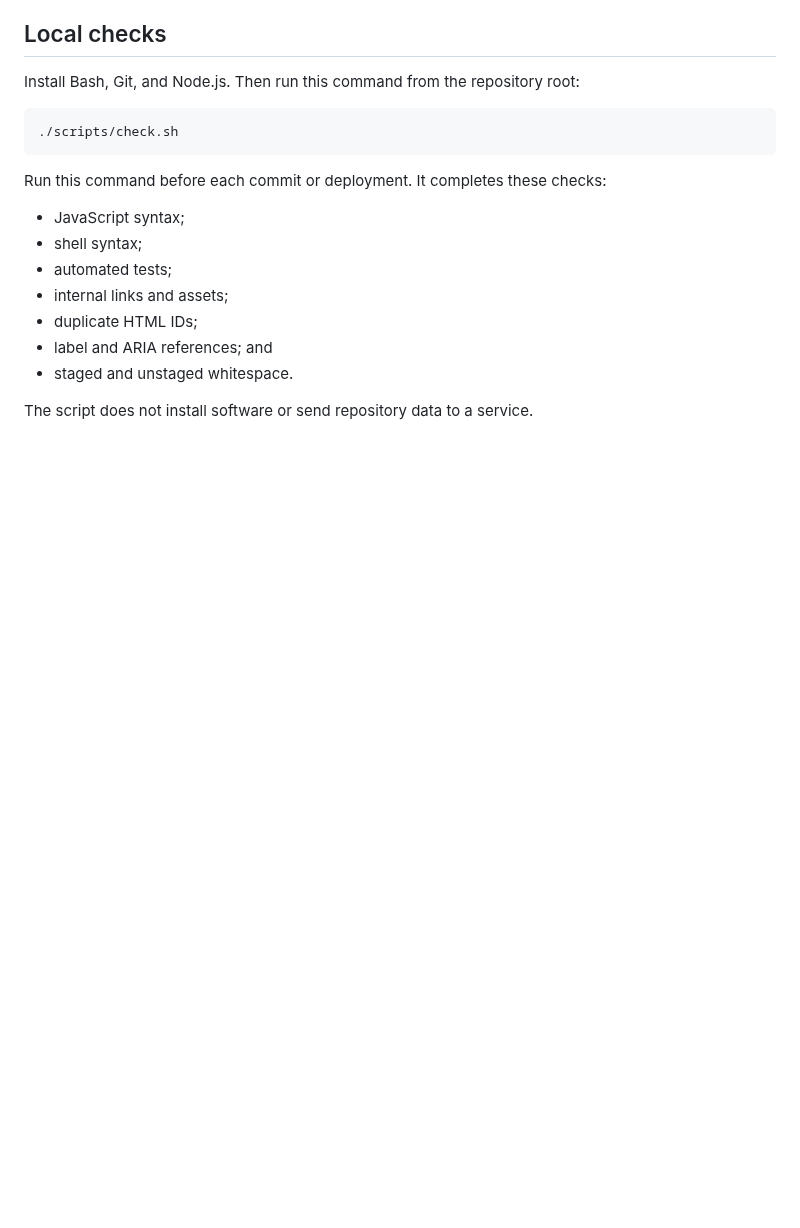
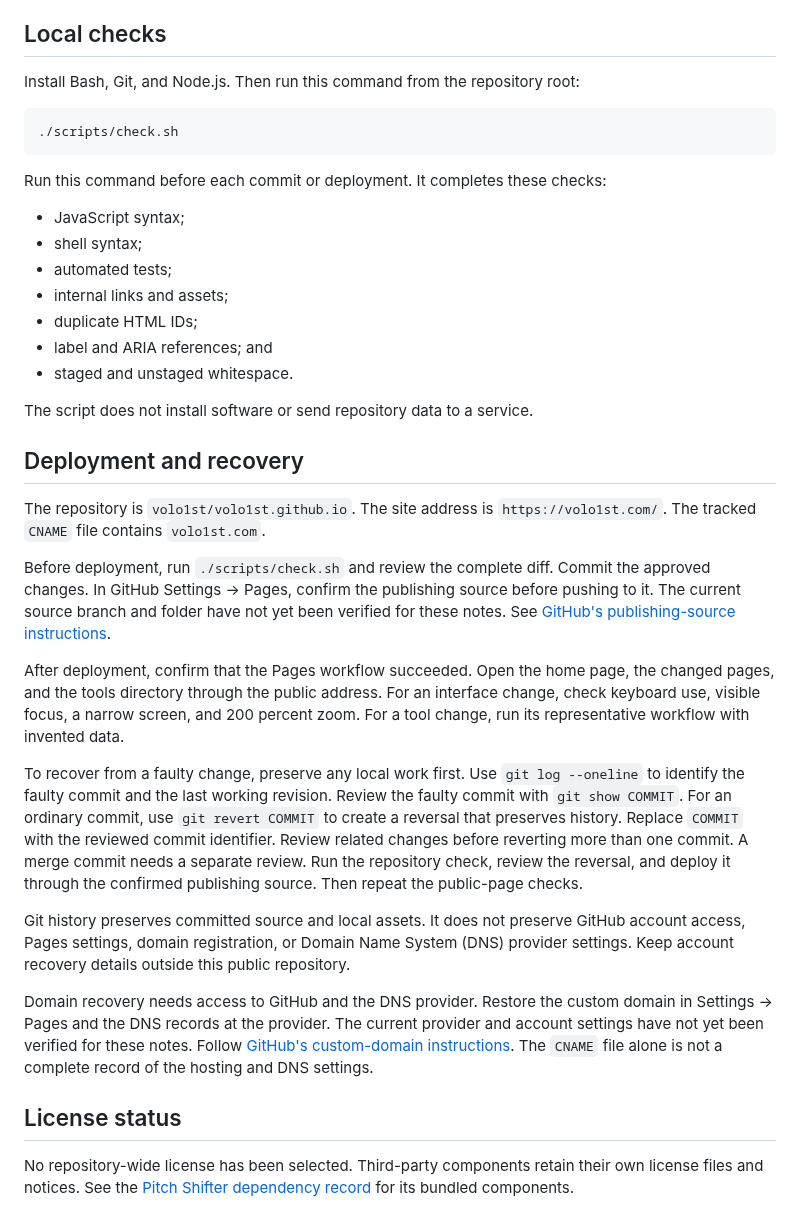
Before and after one commit to volo1st/volo1st.github.io, a Markdown page: README.md, the part around the change. Rendered like a GitHub page; blank space fills up the shorter version.

Commit message:
Document deployment and recovery with pending settings

```diff
--- a/README.md
+++ b/README.md
@@ -70,3 +70,21 @@ Run this command before each commit or deployment. It completes these checks:
 - staged and unstaged whitespace.
 
 The script does not install software or send repository data to a service.
+
+## Deployment and recovery
+
+The repository is `volo1st/volo1st.github.io`. The site address is `https://volo1st.com/`. The tracked `CNAME` file contains `volo1st.com`.
+
+Before deployment, run `./scripts/check.sh` and review the complete diff. Commit the approved changes. In GitHub Settings → Pages, confirm the publishing source before pushing to it. The current source branch and folder have not yet been verified for these notes. See [GitHub's publishing-source instructions](https://docs.github.com/en/pages/getting-started-with-github-pages/configuring-a-publishing-source-for-your-github-pages-site).
+
+After deployment, confirm that the Pages workflow succeeded. Open the home page, the changed pages, and the tools directory through the public address. For an interface change, check keyboard use, visible focus, a narrow screen, and 200 percent zoom. For a tool change, run its representative workflow with invented data.
+
+To recover from a faulty change, preserve any local work first. Use `git log --oneline` to identify the faulty commit and the last working revision. Review the faulty commit with `git show COMMIT`. For an ordinary commit, use `git revert COMMIT` to create a reversal that preserves history. Replace `COMMIT` with the reviewed commit identifier. Review related changes before reverting more than one commit. A merge commit needs a separate review. Run the repository check, review the reversal, and deploy it through the confirmed publishing source. Then repeat the public-page checks.
+
+Git history preserves committed source and local assets. It does not preserve GitHub account access, Pages settings, domain registration, or Domain Name System (DNS) provider settings. Keep account recovery details outside this public repository.
+
+Domain recovery needs access to GitHub and the DNS provider. Restore the custom domain in Settings → Pages and the DNS records at the provider. The current provider and account settings have not yet been verified for these notes. Follow [GitHub's custom-domain instructions](https://docs.github.com/en/pages/configuring-a-custom-domain-for-your-github-pages-site/managing-a-custom-domain-for-your-github-pages-site). The `CNAME` file alone is not a complete record of the hosting and DNS settings.
+
+## License status
+
+No repository-wide license has been selected. Third-party components retain their own license files and notices. See the [Pitch Shifter dependency record](tools/pitch-shifter/docs/DEPENDENCIES.md) for its bundled components.
```
Also changed, not shown: plan.md (+6 -2 lines).
